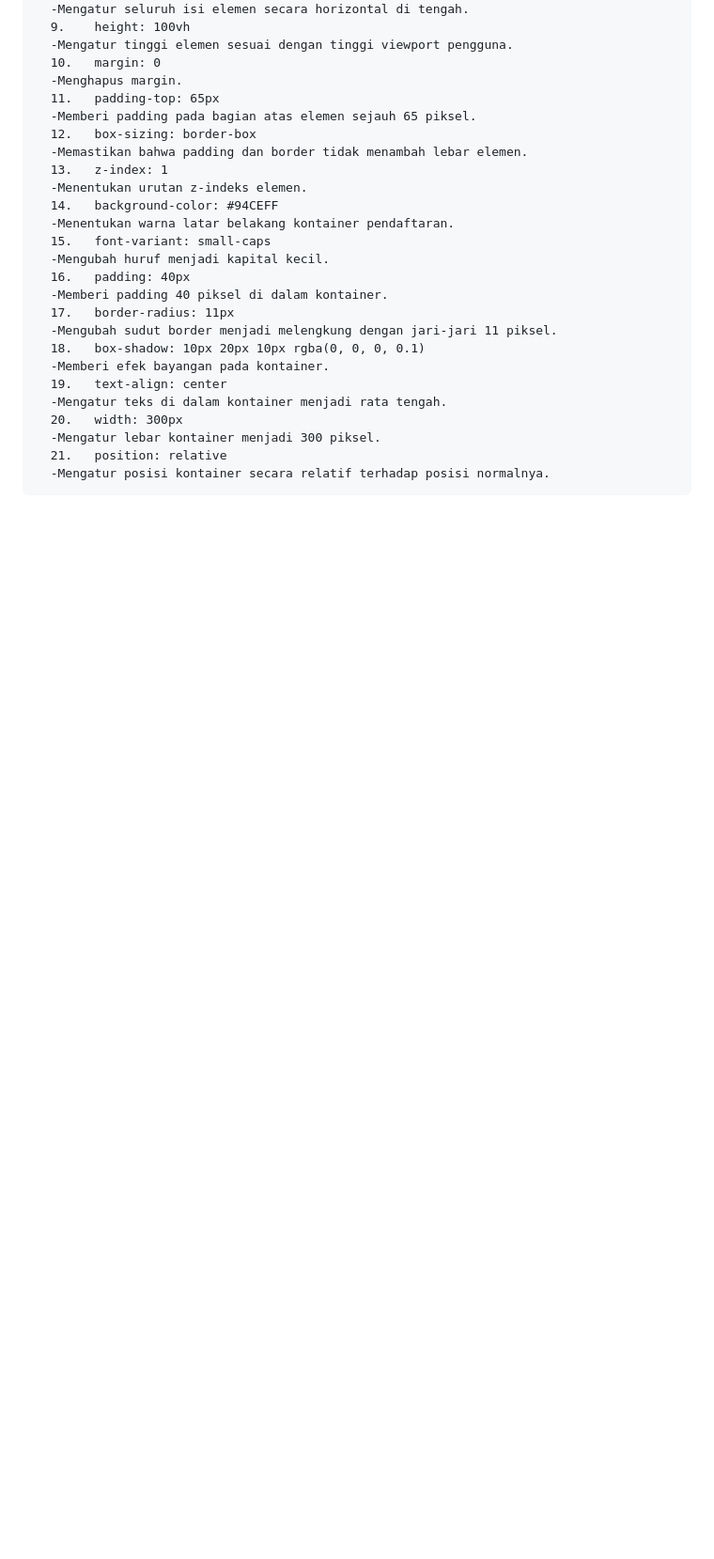
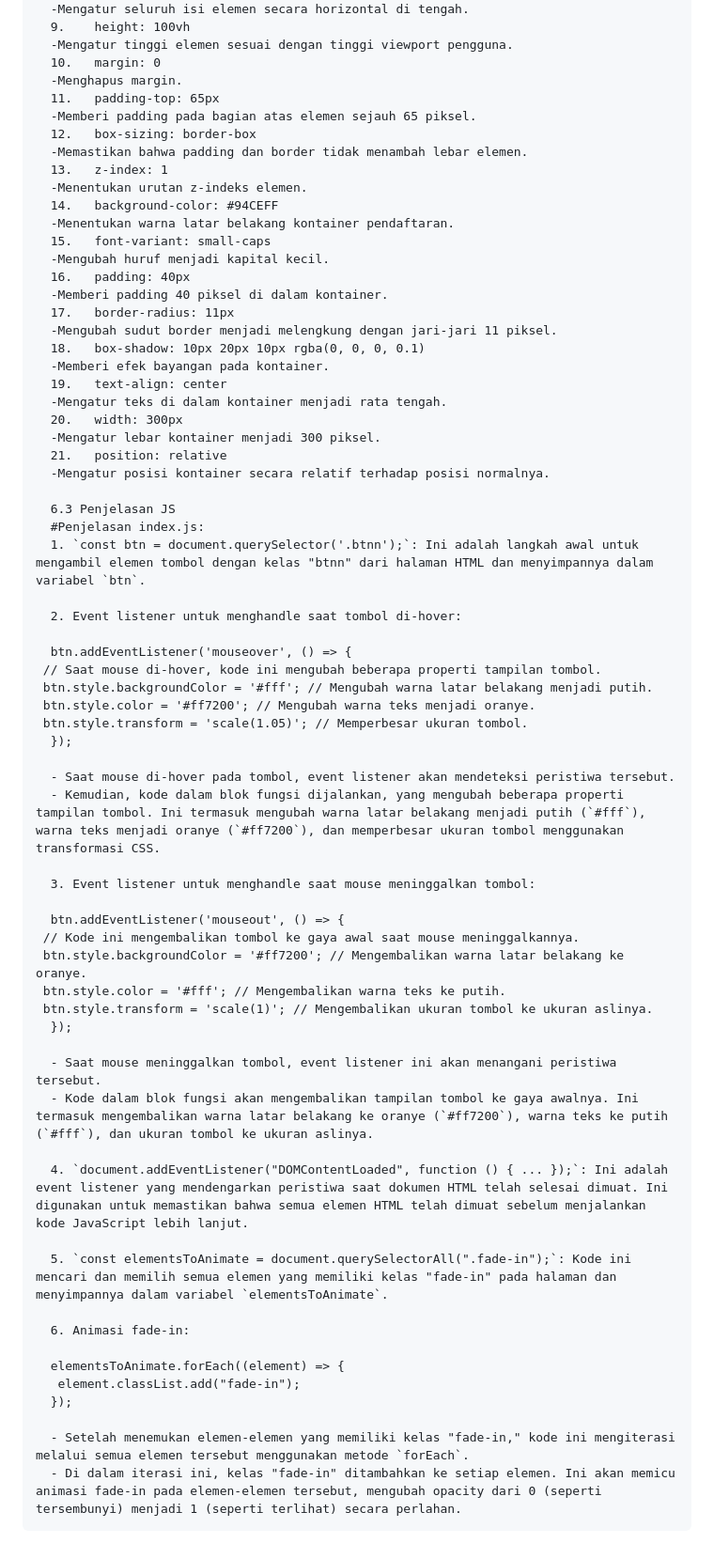
Before and after one commit to AhmadBalya/Kelompok-3-MI2022C-VRS-Website, a Markdown page: README.md, the part around the change printed below. Shown: that part at 94% size. Rendered like a GitHub page; blank space fills up the shorter version.

```diff
--- a/README.md
+++ b/README.md
@@ -805,3 +756,44 @@ BAB 6. PENJELASAN HTML CSS dan JS
       -Mengatur lebar kontainer menjadi 300 piksel.
       21.	position: relative
       -Mengatur posisi kontainer secara relatif terhadap posisi normalnya.
+
+      6.3 Penjelasan JS
+      #Penjelasan index.js:
+      1. `const btn = document.querySelector('.btnn');`: Ini adalah langkah awal untuk mengambil elemen tombol dengan kelas "btnn" dari halaman HTML dan menyimpannya dalam variabel `btn`.
+
+      2. Event listener untuk menghandle saat tombol di-hover:
+
+      btn.addEventListener('mouseover', () => {
+     // Saat mouse di-hover, kode ini mengubah beberapa properti tampilan tombol.
+     btn.style.backgroundColor = '#fff'; // Mengubah warna latar belakang menjadi putih.
+     btn.style.color = '#ff7200'; // Mengubah warna teks menjadi oranye.
+     btn.style.transform = 'scale(1.05)'; // Memperbesar ukuran tombol.
+      });
+
+      - Saat mouse di-hover pada tombol, event listener akan mendeteksi peristiwa tersebut.
+      - Kemudian, kode dalam blok fungsi dijalankan, yang mengubah beberapa properti tampilan tombol. Ini termasuk mengubah warna latar belakang menjadi putih (`#fff`), warna teks menjadi oranye (`#ff7200`), dan memperbesar ukuran tombol menggunakan transformasi CSS.
+
+      3. Event listener untuk menghandle saat mouse meninggalkan tombol:
+
+      btn.addEventListener('mouseout', () => {
+     // Kode ini mengembalikan tombol ke gaya awal saat mouse meninggalkannya.
+     btn.style.backgroundColor = '#ff7200'; // Mengembalikan warna latar belakang ke oranye.
+     btn.style.color = '#fff'; // Mengembalikan warna teks ke putih.
+     btn.style.transform = 'scale(1)'; // Mengembalikan ukuran tombol ke ukuran aslinya.
+      });
+
+      - Saat mouse meninggalkan tombol, event listener ini akan menangani peristiwa tersebut.
+      - Kode dalam blok fungsi akan mengembalikan tampilan tombol ke gaya awalnya. Ini termasuk mengembalikan warna latar belakang ke oranye (`#ff7200`), warna teks ke putih (`#fff`), dan ukuran tombol ke ukuran aslinya.
+
+      4. `document.addEventListener("DOMContentLoaded", function () { ... });`: Ini adalah event listener yang mendengarkan peristiwa saat dokumen HTML telah selesai dimuat. Ini digunakan untuk memastikan bahwa semua elemen HTML telah dimuat sebelum menjalankan kode JavaScript lebih lanjut.
+
+      5. `const elementsToAnimate = document.querySelectorAll(".fade-in");`: Kode ini mencari dan memilih semua elemen yang memiliki kelas "fade-in" pada halaman dan menyimpannya dalam variabel `elementsToAnimate`.
+
+      6. Animasi fade-in:
+
+      elementsToAnimate.forEach((element) => {
+       element.classList.add("fade-in");
+      });
+
+      - Setelah menemukan elemen-elemen yang memiliki kelas "fade-in," kode ini mengiterasi melalui semua elemen tersebut menggunakan metode `forEach`.
+      - Di dalam iterasi ini, kelas "fade-in" ditambahkan ke setiap elemen. Ini akan memicu animasi fade-in pada elemen-elemen tersebut, mengubah opacity dari 0 (seperti tersembunyi) menjadi 1 (seperti terlihat) secara perlahan.
```
Also changed, not shown: other parts of README.md (+79 -128 lines).
